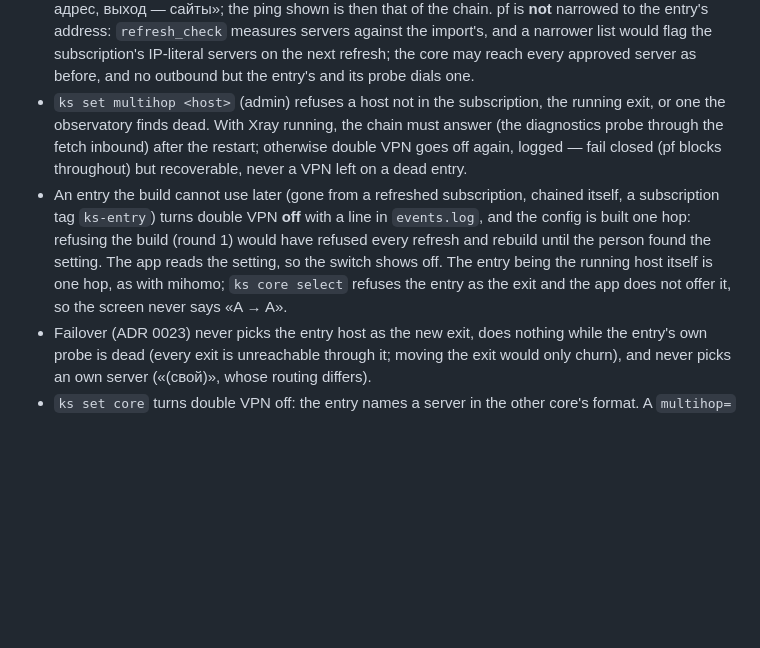
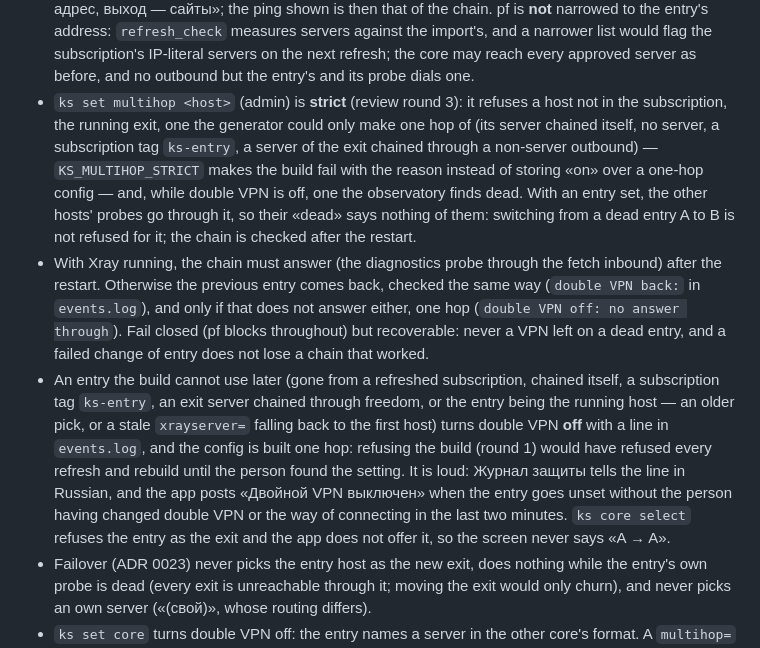
Before and after one commit to lesha19/KillSwitch, a Markdown page: docs/adr/0027-xray-parity.md, the part around the change. GitHub-like rendering; blank space fills up the shorter version.

Commit message:
Docs: ADR 0027, spec and CHANGELOG for the #33 round 3 fixes
Co-Authored-By: Claude Opus 5.5 <noreply@anthropic.com>

```diff
--- a/docs/adr/0027-xray-parity.md
+++ b/docs/adr/0027-xray-parity.md
@@ -32,16 +32,27 @@ path must fail closed.
   narrowed to the entry's address: `refresh_check` measures servers against the import's, and a
   narrower list would flag the subscription's IP-literal servers on the next refresh; the core may
   reach every approved server as before, and no outbound but the entry's and its probe dials one.
-- `ks set multihop <host>` (admin) refuses a host not in the subscription, the running exit, or one
-  the observatory finds dead. With Xray running, the chain must answer (the diagnostics probe through
-  the fetch inbound) after the restart; otherwise double VPN goes off again, logged — fail closed
-  (pf blocks throughout) but recoverable, never a VPN left on a dead entry.
+- `ks set multihop <host>` (admin) is **strict** (review round 3): it refuses a host not in the
+  subscription, the running exit, one the generator could only make one hop of (its server chained
+  itself, no server, a subscription tag `ks-entry`, a server of the exit chained through a
+  non-server outbound) — `KS_MULTIHOP_STRICT` makes the build fail with the reason instead of
+  storing «on» over a one-hop config — and, while double VPN is off, one the observatory finds dead.
+  With an entry set, the other hosts' probes go through it, so their «dead» says nothing of them:
+  switching from a dead entry A to B is not refused for it; the chain is checked after the restart.
+- With Xray running, the chain must answer (the diagnostics probe through the fetch inbound) after
+  the restart. Otherwise the previous entry comes back, checked the same way (`double VPN back:` in
+  `events.log`), and only if that does not answer either, one hop (`double VPN off: no answer
+  through`). Fail closed (pf blocks throughout) but recoverable: never a VPN left on a dead entry,
+  and a failed change of entry does not lose a chain that worked.
 - An entry the build cannot use later (gone from a refreshed subscription, chained itself, a
-  subscription tag `ks-entry`) turns double VPN **off** with a line in `events.log`, and the config
-  is built one hop: refusing the build (round 1) would have refused every refresh and rebuild until
-  the person found the setting. The app reads the setting, so the switch shows off. The entry being
-  the running host itself is one hop, as with mihomo; `ks core select` refuses the entry as the exit
-  and the app does not offer it, so the screen never says «A → A».
+  subscription tag `ks-entry`, an exit server chained through freedom, or the entry being the
+  running host — an older pick, or a stale `xrayserver=` falling back to the first host)
+  turns double VPN **off** with a line in `events.log`, and the config is built one hop: refusing
+  the build (round 1) would have refused every refresh and rebuild until the person found the
+  setting. It is loud: Журнал защиты tells the line in Russian, and the app posts «Двойной VPN
+  выключен» when the entry goes unset without the person having changed double VPN or the way of
+  connecting in the last two minutes. `ks core select` refuses the entry as the exit and the app
+  does not offer it, so the screen never says «A → A».
 - Failover (ADR 0023) never picks the entry host as the new exit, does nothing while the entry's own
   probe is dead (every exit is unreachable through it; moving the exit would only churn), and never
   picks an own server («(свой)», whose routing differs).
```
Also changed, not shown: CHANGELOG.md (+5 -3 lines), docs/ux/spec.md (+10 -3 lines).
